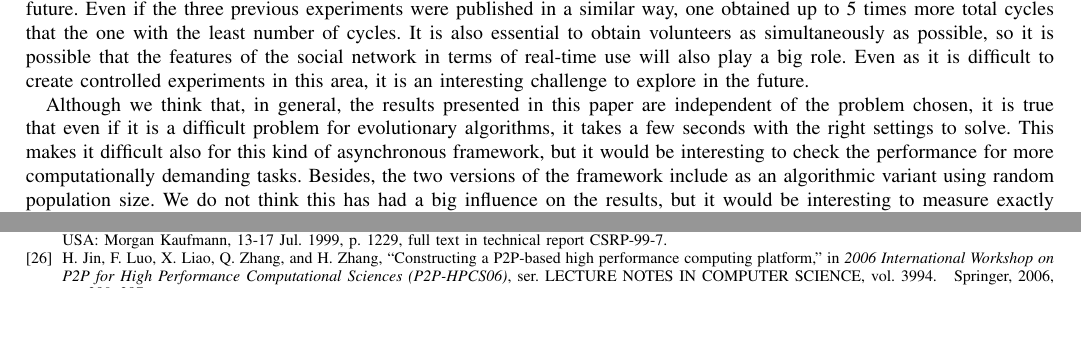
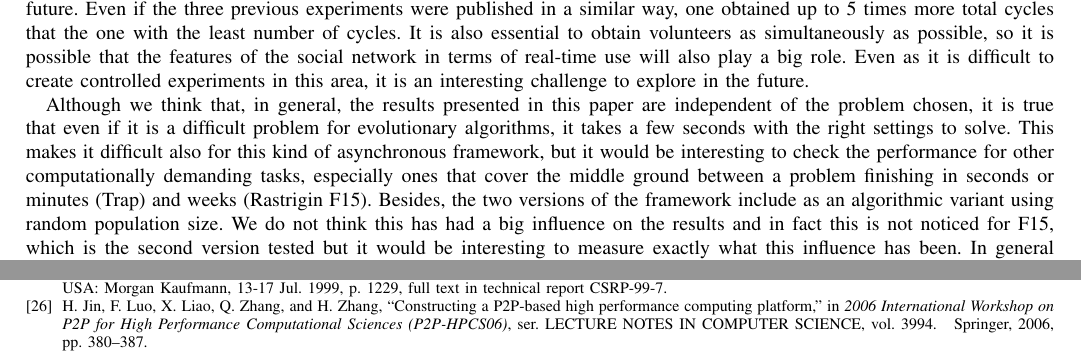
Before and after one commit to JJ/modeling-volunteer-computing, a LaTeX paper (special-issue-ci/volunteer-clouds-ieee-ci-si.tex): two parts of pages 16 and 17 of 18 before the commit and two parts of pages 16 and 18 of 19 after it, joined at a grey line, cut so that both start at the same text, the shorter picture padded with empty space. Compiled offline with pdfLaTeX.

Commit message:
Adds to conclusions refs #40 closes #2

```diff
--- a/special-issue-ci/volunteer-clouds-ieee-ci-si.tex
+++ b/special-issue-ci/volunteer-clouds-ieee-ci-si.tex
@@ -1500,8 +1500,11 @@ paper are independent of the problem chosen, it is true that even if
 it is a difficult problem for evolutionary algorithms, it takes a few
 seconds with the right settings to solve. This makes it difficult also
 for this kind of asynchronous framework, but it would be interesting
-to check the performance for more computationally demanding
-tasks. Besides, the two versions of the framework include as an
+to check the performance for other computationally demanding
+tasks, especially ones that cover the middle ground between a problem
+finishing in seconds or minutes (Trap) and weeks (Rastrigin F15).
+Besides, the two versions of the framework include as an
 algorithmic variant using random population size. We do not think this
-has had a big influence on the results, but it would be interesting to
-measure exactly what this influence has been. Adding a bit of more
+has had a big influence on the results and in fact this is not noticed
+for F15, which is the second version tested but it would be interesting to
+measure exactly what this influence has been. In general there are
@@ -1508,3 +1517,7 @@ measure exactly what this influence has been. Adding a bit of more
+performance.
+
+Another area is how to enhance the number and quality of
+volunteers. For instance, adding a bit of more
 control to the user might contribute also to gamification. Right now
 the user has only two Web Workers. It is a matter of a single click to
 open more tabs in the browser, giving more Web Workers, but it would be
```
Also changed, not shown: special-issue-ci/volunteer-clouds-ieee-ci-si.tex (6 more changed lines).
